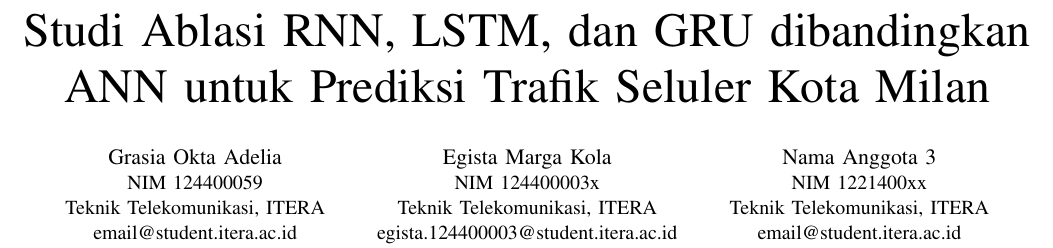
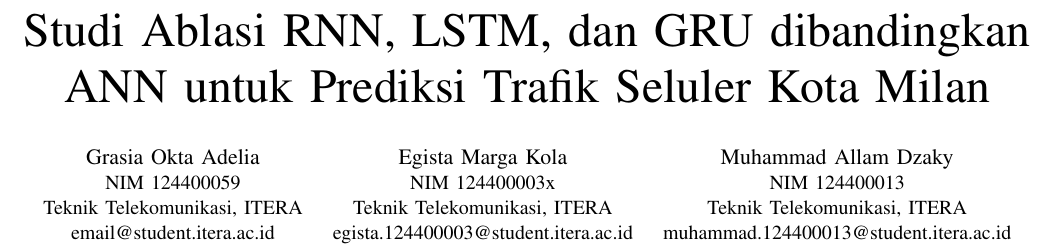
Before and after one commit to grasiaoktaa/studi-ablasi-rnn-lstm-gru-ann, a LaTeX paper (laporan-latex/main.tex): part of page 1 of 2, cut so that both start at the same text. Compiled offline with pdfLaTeX.

Commit message:
Update main.tex

```diff
--- a/laporan-latex/main.tex
+++ b/laporan-latex/main.tex
@@ -42,10 +42,10 @@ email@student.itera.ac.id}
 Teknik Telekomunikasi, ITERA\\
 egista.124400003@student.itera.ac.id}
 \and
-\IEEEauthorblockN{Nama Anggota 3}
-\IEEEauthorblockA{NIM 1221400xx\\
+\IEEEauthorblockN{Muhammad Allam Dzaky}
+\IEEEauthorblockA{NIM 124400013\\
 Teknik Telekomunikasi, ITERA\\
-email@student.itera.ac.id}
+muhammad.124400013@student.itera.ac.id}
 }
 
 \maketitle
```
